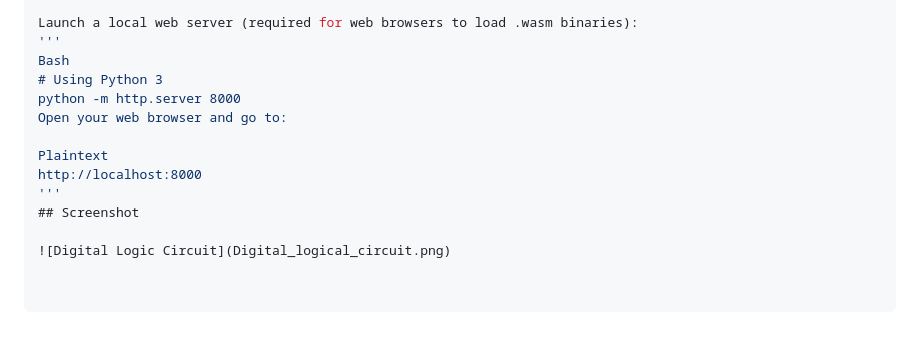
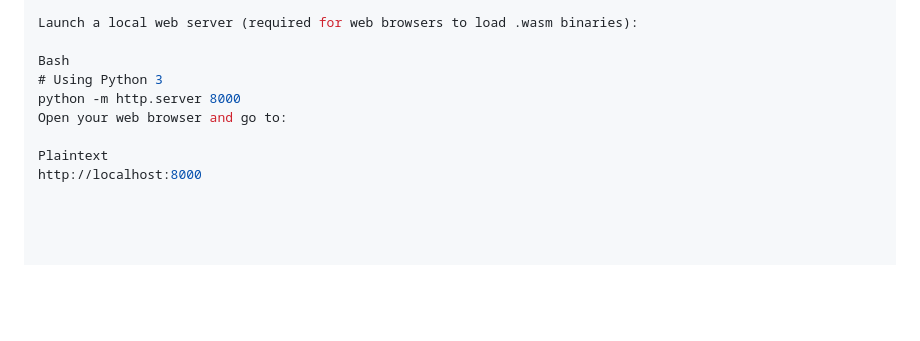
Before and after one commit to PreethaSM87/Projects, a Markdown page: Digital Logical Circuits/README.md, the part around the change. Drawn GitHub-style; blank space fills up the shorter version.

```diff
--- a/Digital Logical Circuits/README.md
+++ b/Digital Logical Circuits/README.md
@@ -100,7 +100,7 @@ Option B: Run WebAssembly Web Interface
 Open a terminal in the root project folder.
 
 Launch a local web server (required for web browsers to load .wasm binaries):
-'''
+
 Bash
 # Using Python 3
 python -m http.server 8000
@@ -108,7 +108,3 @@ Open your web browser and go to:
 
 Plaintext
 http://localhost:8000
-'''
-## Screenshot
-
-![Digital Logic Circuit](Digital_logical_circuit.png)
```
